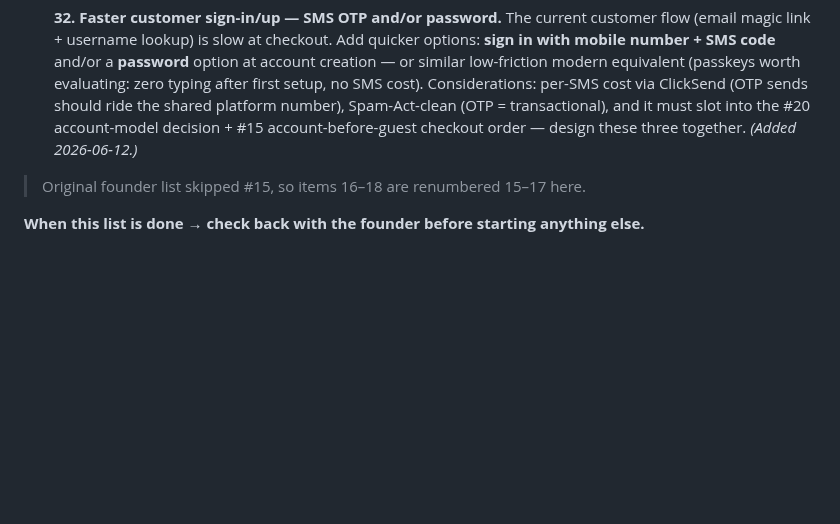
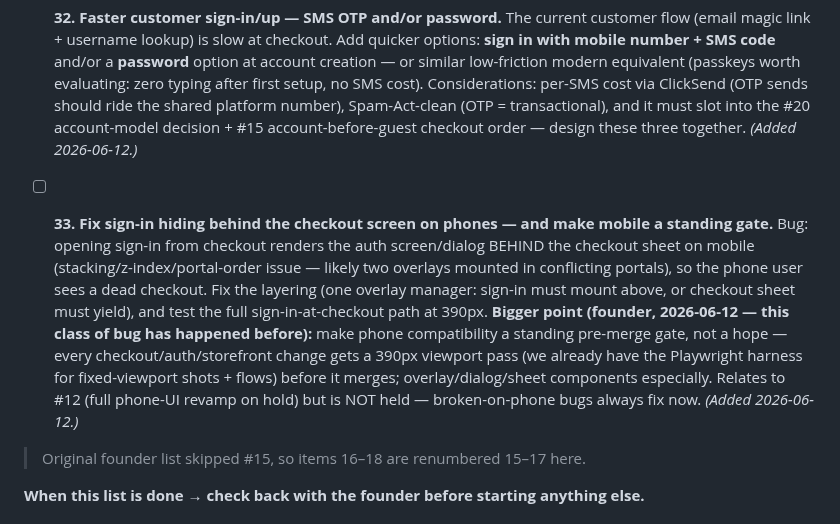
Before and after one commit to devsup76/hub-files, a Markdown page: docs/WOAHH_FIXES_TODO.md, the part around the change. Rendered like a GitHub page; blank space fills up the shorter version.

Commit message:
todo: #33 sign-in renders behind checkout sheet on mobile (stacking bug) + standing 390px pre-merge gate for checkout/auth/overlay changes
Co-Authored-By: Claude Fable 5 <noreply@anthropic.com>

```diff
--- a/docs/WOAHH_FIXES_TODO.md
+++ b/docs/WOAHH_FIXES_TODO.md
@@ -67,6 +67,8 @@
 - [ ] **31. Merchant reply-to address on customer emails.** Customers can't reply to our order/transactional emails today (sender is the platform's mail domain). Let each merchant set a "customer queries" email address in settings, and set **Reply-To** on all customer-facing emails (order confirmation/receipt, decline, reservation confirms/reminders) to that address — so hitting reply goes straight to the merchant, not to us. Note: the marketing/campaign sender already does Reply-To → `organizations.contact_email`; this extends the same pattern to transactional sends, with a dedicated editable field (default = contact_email) + clear "questions about your order? just reply" line in the email footer. *(Added 2026-06-12.)*
 - [ ] **32. Faster customer sign-in/up — SMS OTP and/or password.** The current customer flow (email magic link + username lookup) is slow at checkout. Add quicker options: **sign in with mobile number + SMS code** and/or a **password** option at account creation — or similar low-friction modern equivalent (passkeys worth evaluating: zero typing after first setup, no SMS cost). Considerations: per-SMS cost via ClickSend (OTP sends should ride the shared platform number), Spam-Act-clean (OTP = transactional), and it must slot into the #20 account-model decision + #15 account-before-guest checkout order — design these three together. *(Added 2026-06-12.)*
 
+- [ ] **33. Fix sign-in hiding behind the checkout screen on phones — and make mobile a standing gate.** Bug: opening sign-in from checkout renders the auth screen/dialog BEHIND the checkout sheet on mobile (stacking/z-index/portal-order issue — likely two overlays mounted in conflicting portals), so the phone user sees a dead checkout. Fix the layering (one overlay manager: sign-in must mount above, or checkout sheet must yield), and test the full sign-in-at-checkout path at 390px. **Bigger point (founder, 2026-06-12 — this class of bug has happened before):** make phone compatibility a standing pre-merge gate, not a hope — every checkout/auth/storefront change gets a 390px viewport pass (we already have the Playwright harness for fixed-viewport shots + flows) before it merges; overlay/dialog/sheet components especially. Relates to #12 (full phone-UI revamp on hold) but is NOT held — broken-on-phone bugs always fix now. *(Added 2026-06-12.)*
+
 > Original founder list skipped #15, so items 16–18 are renumbered 15–17 here.
 
 **When this list is done → check back with the founder before starting anything else.**
```
